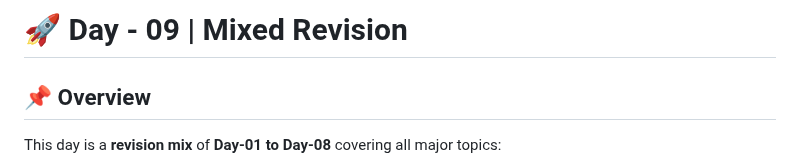
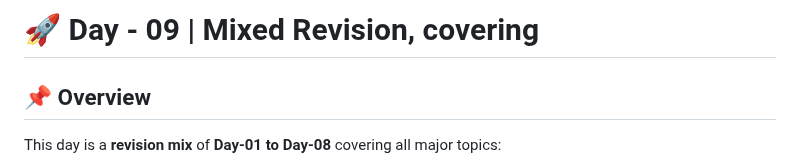
Before and after one commit to SuRu190/JavaScript-Advanced-Practice, a Markdown page: Day - 09/README.md, the part around the change. GitHub-like rendering.

```diff
--- a/Day - 09/README.md
+++ b/Day - 09/README.md
@@ -1,4 +1,4 @@
-# 🚀 Day - 09 | Mixed Revision
+# 🚀 Day - 09 | Mixed Revision, covering
 
 ## 📌 Overview
 This day is a **revision mix** of **Day-01 to Day-08** covering all major topics:
```
